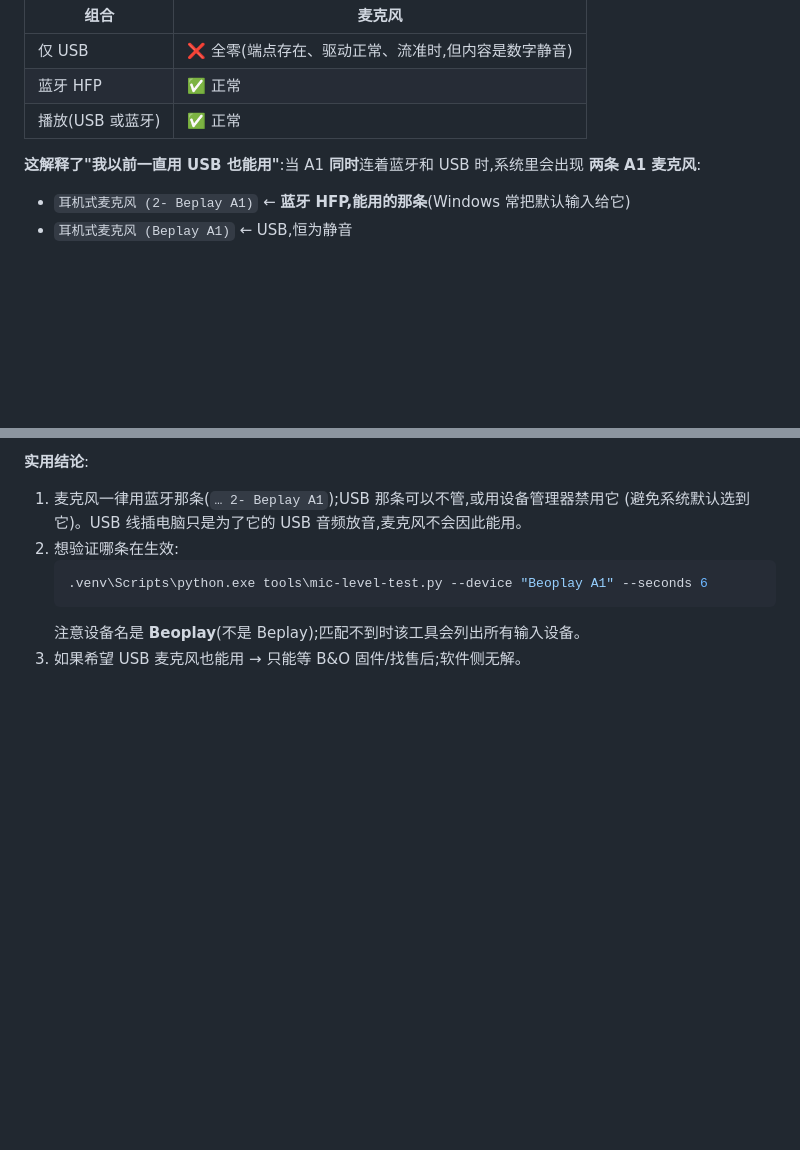
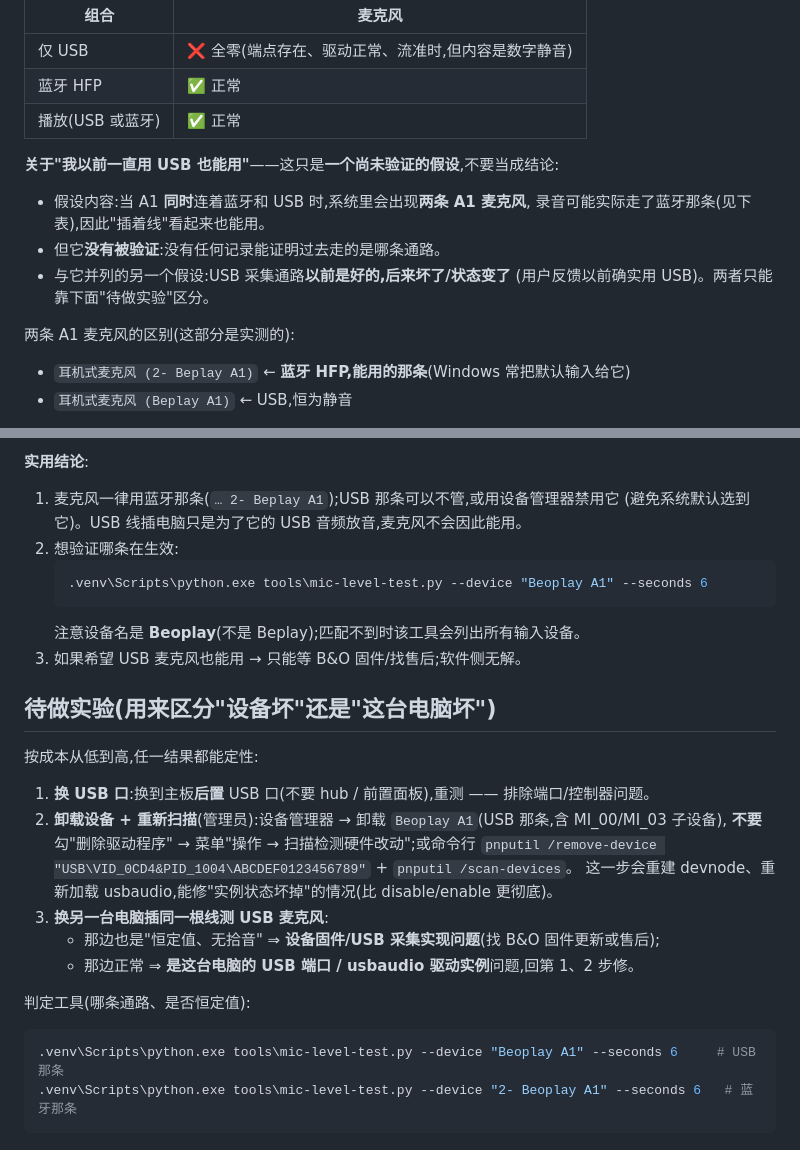
Before and after one commit to MindMobius/ai-passport-input-bridge, a Markdown page: docs/HARDWARE_NOTES.md, 2 parts joined by grey strips. GitHub-like rendering; blank space fills up the shorter version.

Commit message:
docs: 把'以前走的是蓝牙'降级为未验证假设,并补待做实验清单
用户质疑该结论 —— 确实没有证据说明过去走哪条通路。改为并列两个假设:
(a) 过去录音实际走蓝牙那条;(b) USB 采集曾经正常、后来坏了。
加入区分实验:换 USB 口 / 卸载设备+重新扫描 / 换另一台电脑测 USB 麦克风。

````diff
--- a/docs/HARDWARE_NOTES.md
+++ b/docs/HARDWARE_NOTES.md
@@ -81,8 +81,15 @@
 | 蓝牙 HFP | ✅ 正常 |
 | 播放(USB 或蓝牙) | ✅ 正常 |
 
-**这解释了"我以前一直用 USB 也能用"**:当 A1 **同时**连着蓝牙和 USB 时,系统里会出现
-**两条 A1 麦克风**:
+**关于"我以前一直用 USB 也能用"**——这只是**一个尚未验证的假设**,不要当成结论:
+
+- 假设内容:当 A1 **同时**连着蓝牙和 USB 时,系统里会出现**两条 A1 麦克风**,
+  录音可能实际走了蓝牙那条(见下表),因此"插着线"看起来也能用。
+- 但它**没有被验证**:没有任何记录能证明过去走的是哪条通路。
+- 与它并列的另一个假设:USB 采集通路**以前是好的,后来坏了/状态变了**
+  (用户反馈以前确实用 USB)。两者只能靠下面"待做实验"区分。
+
+两条 A1 麦克风的区别(这部分是实测的):
 
 - `耳机式麦克风 (2- Beplay A1)` ← **蓝牙 HFP,能用的那条**(Windows 常把默认输入给它)
 - `耳机式麦克风 (Beplay A1)` ← USB,恒为静音
@@ -101,3 +108,23 @@
    ```
    注意设备名是 **Beoplay**(不是 Beplay);匹配不到时该工具会列出所有输入设备。
 3. 如果希望 USB 麦克风也能用 → 只能等 B&O 固件/找售后;软件侧无解。
+
+## 待做实验(用来区分"设备坏"还是"这台电脑坏")
+
+按成本从低到高,任一结果都能定性:
+
+1. **换 USB 口**:换到主板**后置** USB 口(不要 hub / 前置面板),重测 —— 排除端口/控制器问题。
+2. **卸载设备 + 重新扫描**(管理员):设备管理器 → 卸载 `Beoplay A1`(USB 那条,含 MI_00/MI_03 子设备),
+   **不要**勾"删除驱动程序" → 菜单"操作 → 扫描检测硬件改动";或命令行
+   `pnputil /remove-device "USB\VID_0CD4&PID_1004\ABCDEF0123456789"` + `pnputil /scan-devices`。
+   这一步会重建 devnode、重新加载 usbaudio,能修"实例状态坏掉"的情况(比 disable/enable 更彻底)。
+3. **换另一台电脑插同一根线测 USB 麦克风**:
+   - 那边也是"恒定值、无拾音" ⇒ **设备固件/USB 采集实现问题**(找 B&O 固件更新或售后);
+   - 那边正常 ⇒ **是这台电脑的 USB 端口 / usbaudio 驱动实例**问题,回第 1、2 步修。
+
+判定工具(哪条通路、是否恒定值):
+
+```powershell
+.venv\Scripts\python.exe tools\mic-level-test.py --device "Beoplay A1" --seconds 6     # USB 那条
+.venv\Scripts\python.exe tools\mic-level-test.py --device "2- Beoplay A1" --seconds 6   # 蓝牙那条
+```
````
